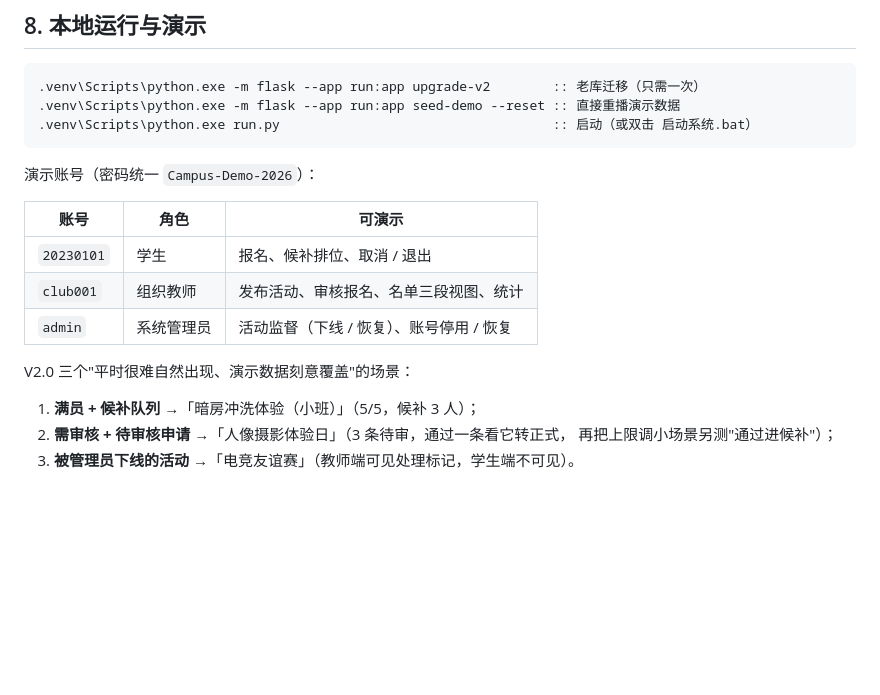
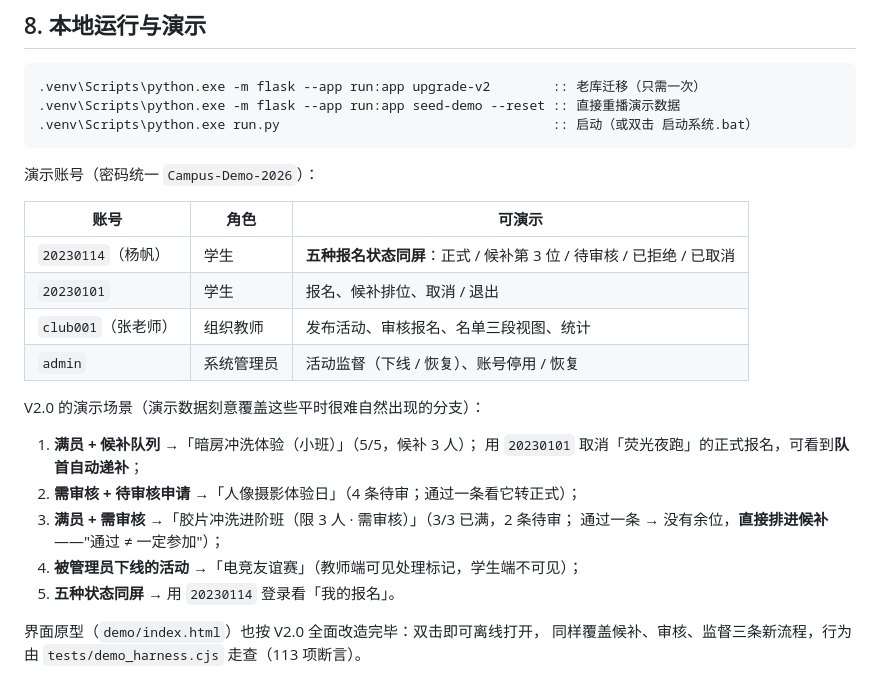
Before and after one commit to wzz-virtual/campus-activity-system, a Markdown page: docs/v2.0-design.md, the part around the change. Drawn GitHub-style; blank space fills up the shorter version.

Commit message:
docs: V2.0 设计方案补充演示指引
第 8 节更新为完整可照做的演示动线：五个演示场景（含新增的"满员+需审核"与
"五态同屏"账号）、对应的演示账号、以及界面原型的说明（已按 V2.0 重做，
113 项行为走查）。

```diff
--- a/docs/v2.0-design.md
+++ b/docs/v2.0-design.md
@@ -185,13 +185,20 @@ WHERE id = :id AND status = 'PUBLISHED'
 
 | 账号 | 角色 | 可演示 |
 | --- | --- | --- |
+| `20230114`（杨帆） | 学生 | **五种报名状态同屏**：正式 / 候补第 3 位 / 待审核 / 已拒绝 / 已取消 |
 | `20230101` | 学生 | 报名、候补排位、取消 / 退出 |
-| `club001` | 组织教师 | 发布活动、审核报名、名单三段视图、统计 |
+| `club001`（张老师） | 组织教师 | 发布活动、审核报名、名单三段视图、统计 |
 | `admin` | 系统管理员 | 活动监督（下线 / 恢复）、账号停用 / 恢复 |
 
-V2.0 三个"平时很难自然出现、演示数据刻意覆盖"的场景：
+V2.0 的演示场景（演示数据刻意覆盖这些平时很难自然出现的分支）：
 
 1. **满员 + 候补队列** →「暗房冲洗体验（小班）」（5/5，候补 3 人）；
-2. **需审核 + 待审核申请** →「人像摄影体验日」（3 条待审，通过一条看它转正式，
-   再把上限调小场景另测"通过进候补"）；
-3. **被管理员下线的活动** →「电竞友谊赛」（教师端可见处理标记，学生端不可见）。
+   用 `20230101` 取消「荧光夜跑」的正式报名，可看到**队首自动递补**；
+2. **需审核 + 待审核申请** →「人像摄影体验日」（4 条待审；通过一条看它转正式）；
+3. **满员 + 需审核** →「胶片冲洗进阶班（限 3 人 · 需审核）」（3/3 已满，2 条待审；
+   通过一条 → 没有余位，**直接排进候补**——"通过 ≠ 一定参加"）；
+4. **被管理员下线的活动** →「电竞友谊赛」（教师端可见处理标记，学生端不可见）；
+5. **五种状态同屏** → 用 `20230114` 登录看「我的报名」。
+
+界面原型（`demo/index.html`）也按 V2.0 全面改造完毕：双击即可离线打开，
+同样覆盖候补、审核、监督三条新流程，行为由 `tests/demo_harness.cjs` 走查（113 项断言）。
```
